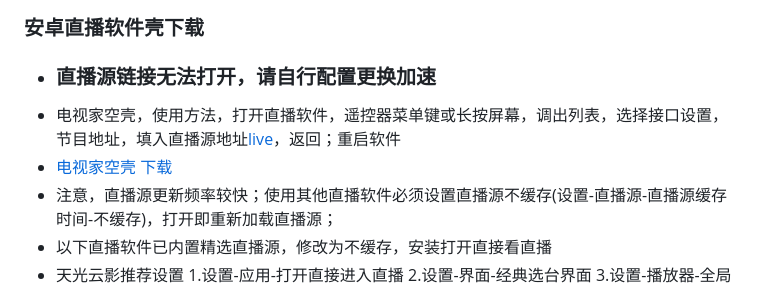
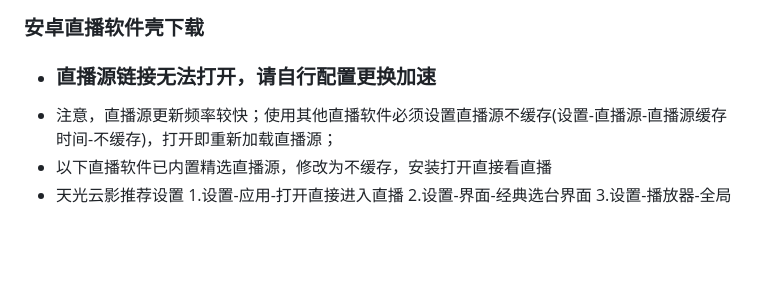
Before and after one commit to Supprise0901/TVBox_live, a Markdown page: README.md, the part around the change. Drawn GitHub-style; blank space fills up the shorter version.

Commit message:
MT update

```diff
--- a/README.md
+++ b/README.md
@@ -13,8 +13,6 @@
 
 ### 安卓直播软件壳下载
 *  ### 直播源链接无法打开，请自行配置更换加速
-*  电视家空壳，使用方法，打开直播软件，遥控器菜单键或长按屏幕，调出列表，选择接口设置，节目地址，填入直播源地址[live](https://supprise0901.github.io/TVBox_live/live.txt)，返回；重启软件
-*  [电视家空壳 下载](https://supprise.lanzouw.com/iQ5Lj2mw099a)
 *  注意，直播源更新频率较快；使用其他直播软件必须设置直播源不缓存(设置-直播源-直播源缓存时间-不缓存)，打开即重新加载直播源；
 *  以下直播软件已内置精选直播源，修改为不缓存，安装打开直接看直播
 *  天光云影推荐设置  1.设置-应用-打开直接进入直播 2.设置-界面-经典选台界面 3.设置-播放器-全局显示模式-16:9
```
